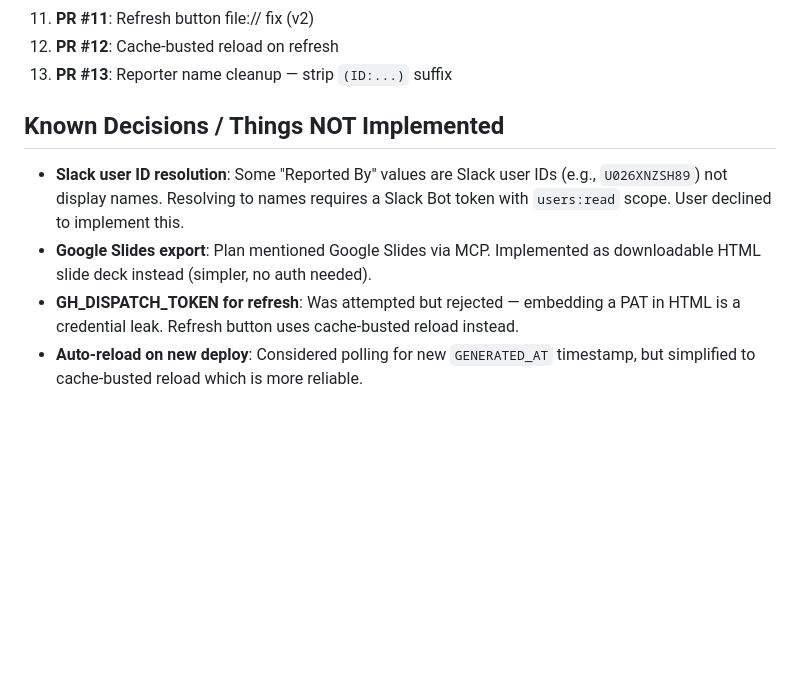
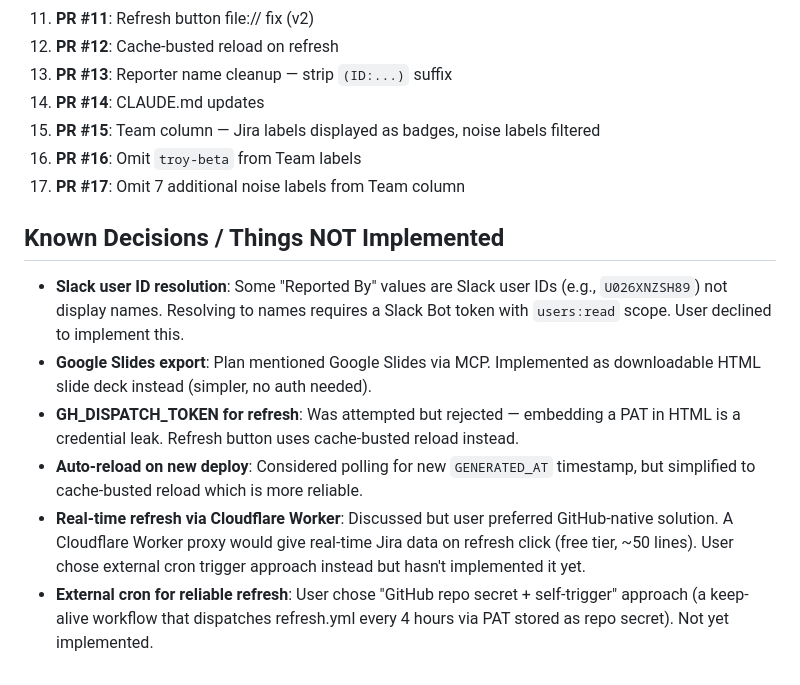
Before and after one commit to dharmesh-chheda/cc-defect-report, a Markdown page: CLAUDE.md, the part around one of its changes. GitHub-like rendering; blank space fills up the shorter version.

```diff
--- a/CLAUDE.md
+++ b/CLAUDE.md
@@ -113,9 +120,15 @@ node generate-report.mjs
 11. **PR #11**: Refresh button file:// fix (v2)
 12. **PR #12**: Cache-busted reload on refresh
 13. **PR #13**: Reporter name cleanup — strip `(ID:...)` suffix
+14. **PR #14**: CLAUDE.md updates
+15. **PR #15**: Team column — Jira labels displayed as badges, noise labels filtered
+16. **PR #16**: Omit `troy-beta` from Team labels
+17. **PR #17**: Omit 7 additional noise labels from Team column
 
 ## Known Decisions / Things NOT Implemented
 - **Slack user ID resolution**: Some "Reported By" values are Slack user IDs (e.g., `U026XNZSH89`) not display names. Resolving to names requires a Slack Bot token with `users:read` scope. User declined to implement this.
 - **Google Slides export**: Plan mentioned Google Slides via MCP. Implemented as downloadable HTML slide deck instead (simpler, no auth needed).
 - **GH_DISPATCH_TOKEN for refresh**: Was attempted but rejected — embedding a PAT in HTML is a credential leak. Refresh button uses cache-busted reload instead.
 - **Auto-reload on new deploy**: Considered polling for new `GENERATED_AT` timestamp, but simplified to cache-busted reload which is more reliable.
+- **Real-time refresh via Cloudflare Worker**: Discussed but user preferred GitHub-native solution. A Cloudflare Worker proxy would give real-time Jira data on refresh click (free tier, ~50 lines). User chose external cron trigger approach instead but hasn't implemented it yet.
+- **External cron for reliable refresh**: User chose "GitHub repo secret + self-trigger" approach (a keep-alive workflow that dispatches refresh.yml every 4 hours via PAT stored as repo secret). Not yet implemented.
```
Also changed, not shown: other parts of CLAUDE.md (+12 -5 lines).
